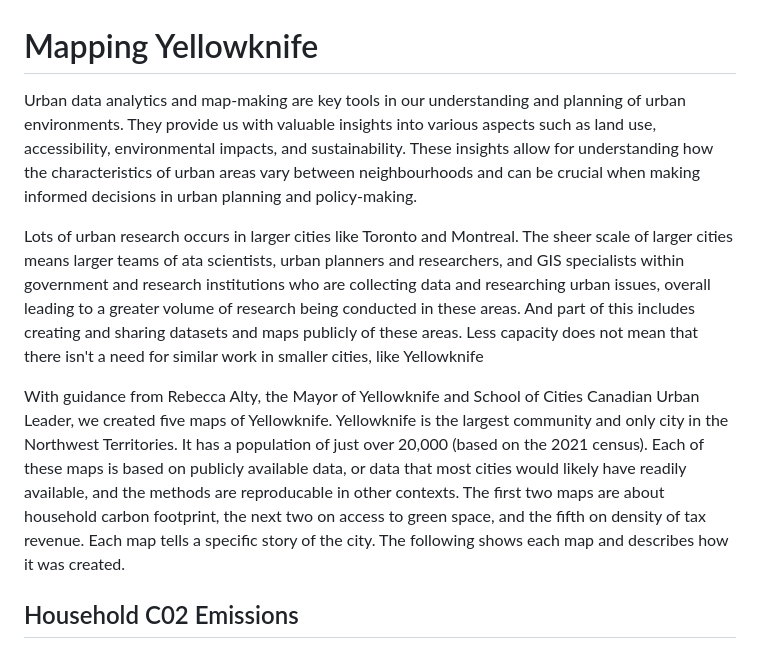
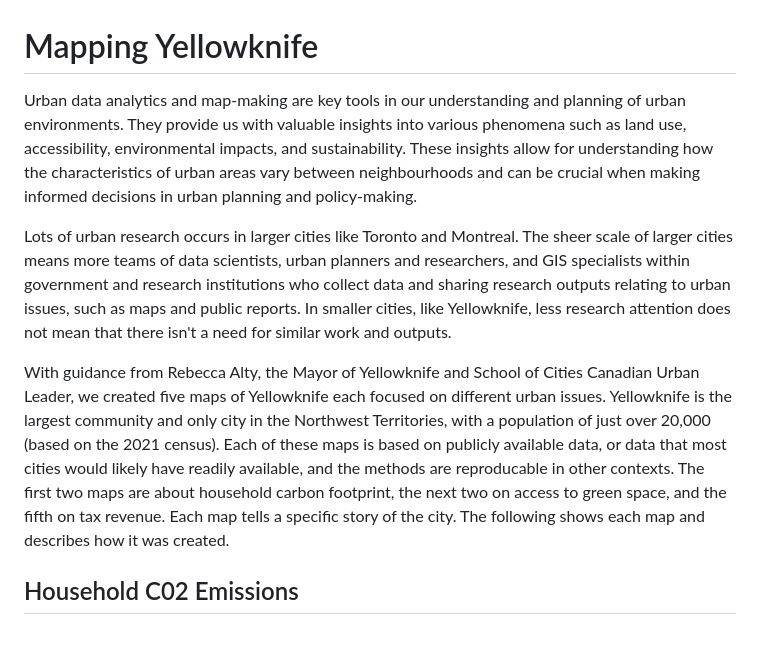
Before and after one commit to schoolofcities/yellowknife, a Markdown page: blog.md, the part around the change. GitHub-like rendering.

Commit message:
writing more text!

```diff
--- a/blog.md
+++ b/blog.md
@@ -1,10 +1,10 @@
 # Mapping Yellowknife
 
-Urban data analytics and map-making are key tools in our understanding and planning of urban environments. They provide us with valuable insights into various aspects such as land use, accessibility, environmental impacts, and sustainability. These insights allow for understanding how the characteristics of urban areas vary between neighbourhoods and can be crucial when making informed decisions in urban planning and policy-making.
+Urban data analytics and map-making are key tools in our understanding and planning of urban environments. They provide us with valuable insights into various phenomena such as land use, accessibility, environmental impacts, and sustainability. These insights allow for understanding how the characteristics of urban areas vary between neighbourhoods and can be crucial when making informed decisions in urban planning and policy-making.
 
-Lots of urban research occurs in larger cities like Toronto and Montreal. The sheer scale of larger cities means larger teams of ata scientists, urban planners and researchers, and GIS specialists within government and research institutions who are collecting data and researching urban issues, overall leading to a greater volume of research being conducted in these areas. And part of this includes creating and sharing datasets and maps publicly of these areas. Less capacity does not mean that there isn't a need for similar work in smaller cities, like Yellowknife
+Lots of urban research occurs in larger cities like Toronto and Montreal. The sheer scale of larger cities means more teams of data scientists, urban planners and researchers, and GIS specialists within government and research institutions who collect data and sharing research outputs relating to urban issues, such as maps and public reports. In smaller cities, like Yellowknife, less research attention does not mean that there isn't a need for similar work and outputs.
 
-With guidance from Rebecca Alty, the Mayor of Yellowknife and School of Cities Canadian Urban Leader, we created five maps of Yellowknife. Yellowknife is the largest community and only city in the Northwest Territories. It has a population of just over 20,000 (based on the 2021 census). Each of these maps is based on publicly available data, or data that most cities would likely have readily available, and the methods are reproducable in other contexts. The first two maps are about household carbon footprint, the next two on access to green space, and the fifth on density of tax revenue. Each map tells a specific story of the city. The following shows each map and describes how it was created.
+With guidance from Rebecca Alty, the Mayor of Yellowknife and School of Cities Canadian Urban Leader, we created five maps of Yellowknife each focused on different urban issues. Yellowknife is the largest community and only city in the Northwest Territories, with a population of just over 20,000 (based on the 2021 census). Each of these maps is based on publicly available data, or data that most cities would likely have readily available, and the methods are reproducable in other contexts. The first two maps are about household carbon footprint, the next two on access to green space, and the fifth on tax revenue. Each map tells a specific story of the city. The following shows each map and describes how it was created.
 
 
 ## Household C02 Emissions
```
